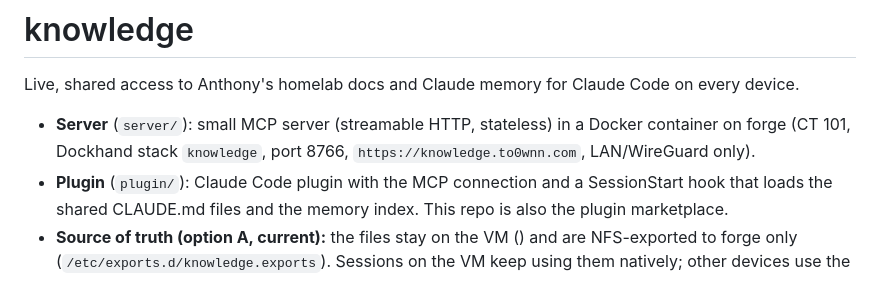
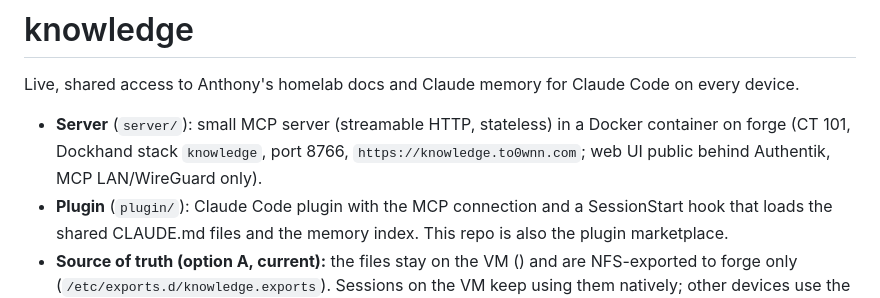
Before and after one commit to To0wnn/knowledge, a Markdown page: README.md, the part around the change. GitHub-like rendering.

Commit message:
README: UI public behind Authentik
Co-Authored-By: Claude Opus 5.5 <noreply@anthropic.com>
Claude-Session: https://claude.ai/code/session_01UbLwoFbzRp4W4N1G9xvhNh

```diff
--- a/README.md
+++ b/README.md
@@ -3,7 +3,7 @@
 Live, shared access to Anthony's homelab docs and Claude memory for Claude Code on every device.
 
 - **Server** (`server/`): small MCP server (streamable HTTP, stateless) in a Docker container on forge
-  (CT 101, Dockhand stack `knowledge`, port 8766, `https://knowledge.to0wnn.com`, LAN/WireGuard only).
+  (CT 101, Dockhand stack `knowledge`, port 8766, `https://knowledge.to0wnn.com`; web UI public behind Authentik, MCP LAN/WireGuard only).
 - **Plugin** (`plugin/`): Claude Code plugin with the MCP connection and a SessionStart hook that loads the
   shared CLAUDE.md files and the memory index. This repo is also the plugin marketplace.
 - **Source of truth (option A, current):** the files stay on the VM (<lan-ip>) and are NFS-exported to forge
```
